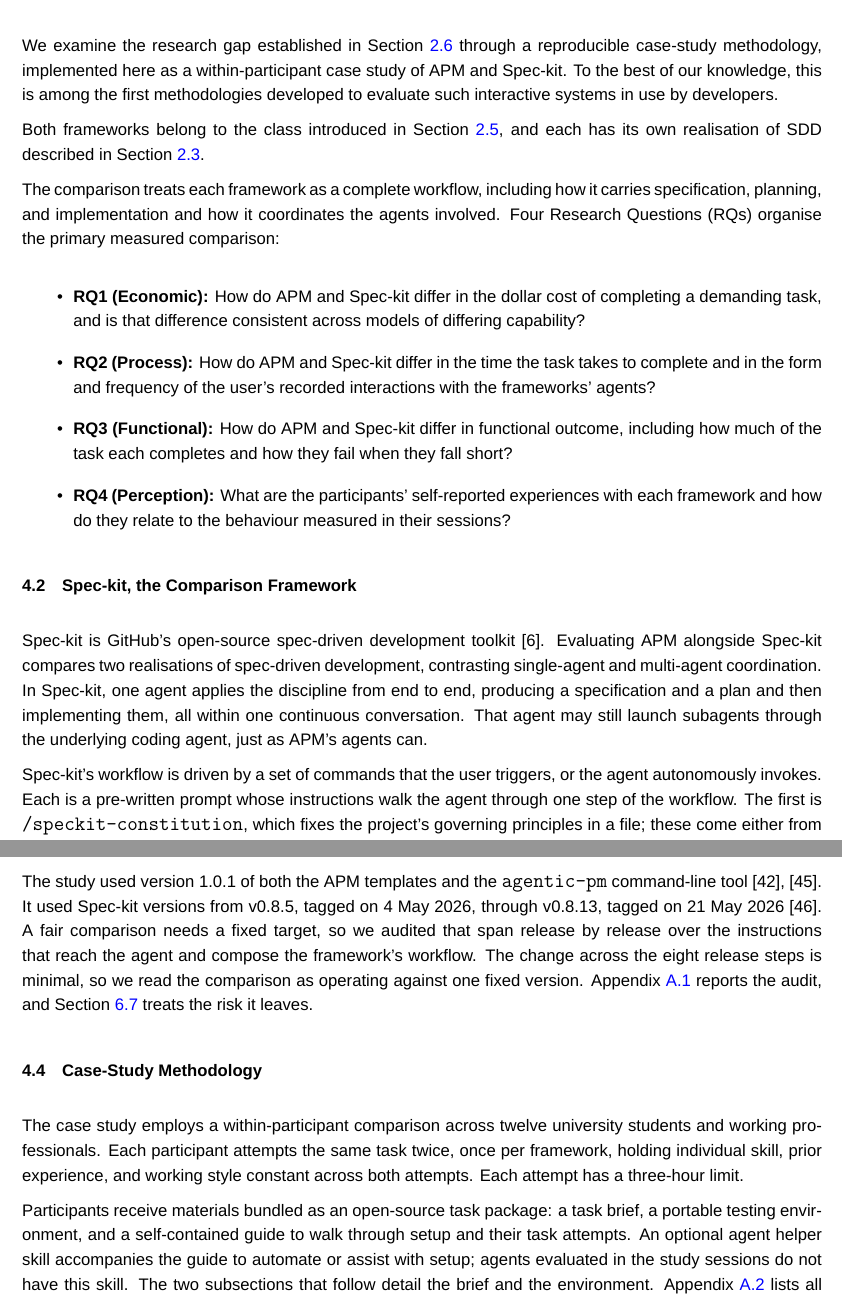
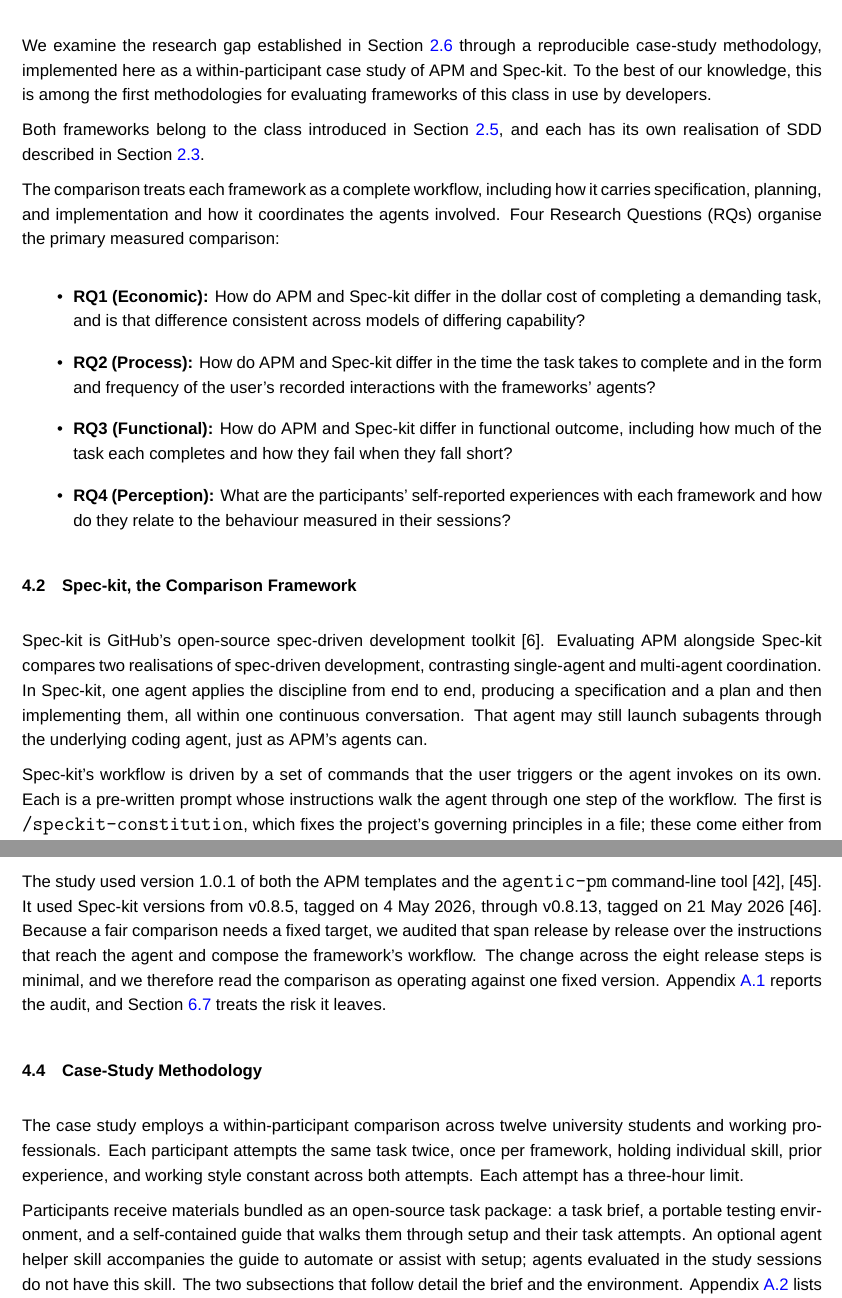
Before and after one commit to sdi2200262/bsc-apm-thesis, a LaTeX thesis (thesis.tex, which reads chapters/evaluation/evaluation.tex): two parts of pages 29 and 30 of 78, joined at a grey line, cut so that both start at the same text. Compiled offline with XeLaTeX; a missing font is replaced by an installed copy or a similar font.

Commit message:
chore(thesis): vary deductions and tighten evaluation wording

```diff
--- a/chapters/evaluation/evaluation.tex
+++ b/chapters/evaluation/evaluation.tex
@@ -5,7 +5,7 @@
 \section{Evaluation Scope and Research Questions}
 \label{sec:evaluation-scope}
 
-We examine the research gap established in Section~\ref{sec:background-agentic-project-management-and-the-research-gap} through a reproducible case-study methodology, implemented here as a within-participant case study of APM and Spec-kit. To the best of our knowledge, this is among the first methodologies developed to evaluate such interactive systems in use by developers.
+We examine the research gap established in Section~\ref{sec:background-agentic-project-management-and-the-research-gap} through a reproducible case-study methodology, implemented here as a within-participant case study of APM and Spec-kit. To the best of our knowledge, this is among the first methodologies for evaluating frameworks of this class in use by developers.
 
 Both frameworks belong to the class introduced in Section~\ref{sec:background-frameworks-on-top-of-a-coding-agent}, and each has its own realisation of SDD described in Section~\ref{sec:background-spec-driven-development}.
 
@@ -23,7 +23,7 @@
 
 Spec-kit is GitHub's open-source spec-driven development toolkit~\cite{github2026speckitdocs}. Evaluating APM alongside Spec-kit compares two realisations of spec-driven development, contrasting single-agent and multi-agent coordination. In Spec-kit, one agent applies the discipline from end to end, producing a specification and a plan and then implementing them, all within one continuous conversation. That agent may still launch subagents through the underlying coding agent, just as APM's agents can.
 
-Spec-kit's workflow is driven by a set of commands that the user triggers, or the agent autonomously invokes. Each is a pre-written prompt whose instructions walk the agent through one step of the workflow. The first is \texttt{/speckit-constitution}, which fixes the project's governing principles in a file; these come either from the user or from the agent's reading of the existing project, and the agent is to uphold them throughout. The core workflow then produces three successive artifacts:
+Spec-kit's workflow is driven by a set of commands that the user triggers or the agent invokes on its own. Each is a pre-written prompt whose instructions walk the agent through one step of the workflow. The first is \texttt{/speckit-constitution}, which fixes the project's governing principles in a file; these come either from the user or from the agent's reading of the existing project, and the agent is to uphold them throughout. The core workflow then produces three successive artifacts:
 
 \begin{enumerate}
     \item \texttt{/speckit-specify}: directs the agent to produce a structured specification of requirements, user stories, and acceptance criteria from a feature description.
@@ -40,14 +40,14 @@
 
 The study was conducted from 5 May to 5 June 2026. Both frameworks operated through the Claude Code command-line interface, and participants used the Claude Opus 4.7 or Claude Sonnet 4.6 models. Pricing, model, and framework descriptions refer to this study window.
 
-The study used version 1.0.1 of both the APM templates and the \texttt{agentic-pm} command-line tool~\cite{chaidemenos2026apm101,chaidemenos2026agenticpm101}. It used Spec-kit versions from v0.8.5, tagged on 4 May 2026, through v0.8.13, tagged on 21 May 2026~\cite{github2026speckitreleases}. A fair comparison needs a fixed target, so we audited that span release by release over the instructions that reach the agent and compose the framework's workflow. The change across the eight release steps is minimal, so we read the comparison as operating against one fixed version. Appendix~\ref{app:evaluation-speckit-audit} reports the audit, and Section~\ref{sec:discussions-threats} treats the risk it leaves.
+The study used version 1.0.1 of both the APM templates and the \texttt{agentic-pm} command-line tool~\cite{chaidemenos2026apm101,chaidemenos2026agenticpm101}. It used Spec-kit versions from v0.8.5, tagged on 4 May 2026, through v0.8.13, tagged on 21 May 2026~\cite{github2026speckitreleases}. Because a fair comparison needs a fixed target, we audited that span release by release over the instructions that reach the agent and compose the framework's workflow. The change across the eight release steps is minimal, and we therefore read the comparison as operating against one fixed version. Appendix~\ref{app:evaluation-speckit-audit} reports the audit, and Section~\ref{sec:discussions-threats} treats the risk it leaves.
 
 \section{Case-Study Methodology}
 \label{sec:evaluation-case-study-methodology}
 
 The case study employs a within-participant comparison across twelve university students and working professionals. Each participant attempts the same task twice, once per framework, holding individual skill, prior experience, and working style constant across both attempts. Each attempt has a three-hour limit.
 
-Participants receive materials bundled as an open-source task package: a task brief, a portable testing environment, and a self-contained guide to walk through setup and their task attempts. An optional agent helper skill accompanies the guide to automate or assist with setup; agents evaluated in the study sessions do not have this skill. The two subsections that follow detail the brief and the environment. Appendix~\ref{app:evaluation-availability} lists all package materials.
+Participants receive materials bundled as an open-source task package: a task brief, a portable testing environment, and a self-contained guide that walks them through setup and their task attempts. An optional agent helper skill accompanies the guide to automate or assist with setup; agents evaluated in the study sessions do not have this skill. The two subsections that follow detail the brief and the environment. Appendix~\ref{app:evaluation-availability} lists all package materials.
 
 \subsection{Task Specification}
 \label{sec:evaluation-task-specification}
```
Also changed, not shown: chapters/evaluation/evaluation.tex (6 more changed lines).
